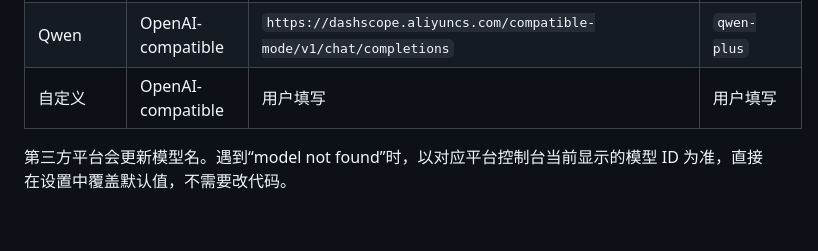
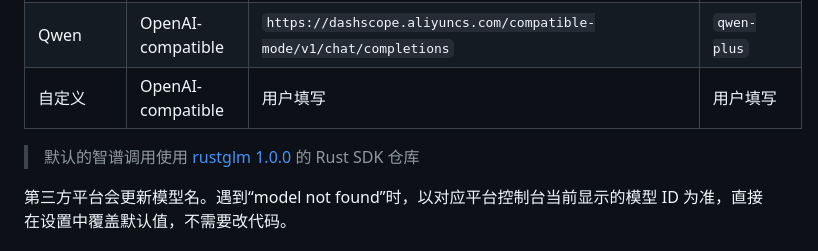
Before and after one commit to blueokanna/Talk2u, a Markdown page: README.md, the part around the change. GitHub-like rendering; blank space fills up the shorter version.

Commit message:
Update the readme and basic infomations

```diff
--- a/README.md
+++ b/README.md
@@ -230,6 +230,8 @@ Windows 使用系统 WebView2 Runtime；Linux 的 CEF 运行库会随构建 bund
 | Kimi | OpenAI-compatible | `https://api.moonshot.cn/v1/chat/completions` | `moonshot-v1-8k` |
 | Qwen | OpenAI-compatible | `https://dashscope.aliyuncs.com/compatible-mode/v1/chat/completions` | `qwen-plus` |
 | 自定义 | OpenAI-compatible | 用户填写 | 用户填写 |
+
+> 默认的智谱调用使用 [rustglm 1.0.0](https://crates.io/crates/rustglm/1.0.0) 的 Rust SDK 仓库
 
 第三方平台会更新模型名。遇到“model not found”时，以对应平台控制台当前显示的模型 ID 为准，直接在设置中覆盖默认值，不需要改代码。
 
```
